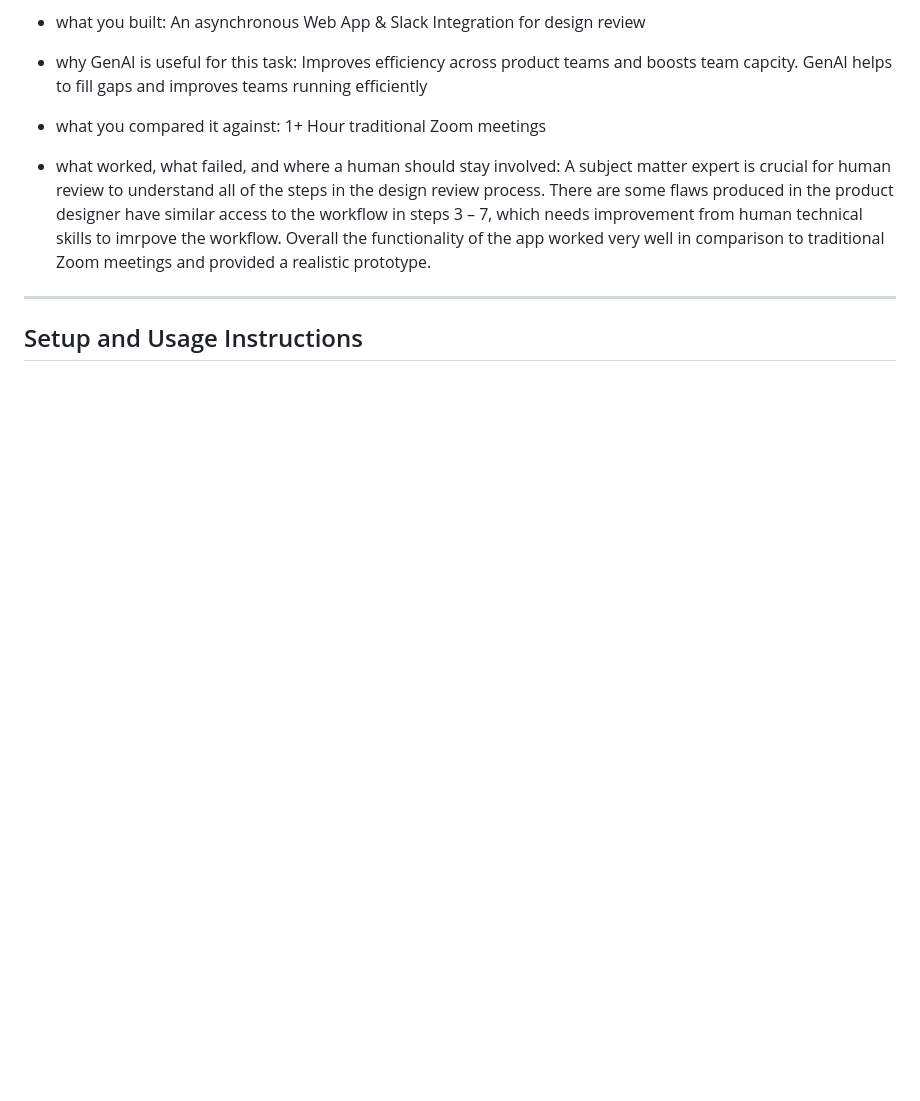
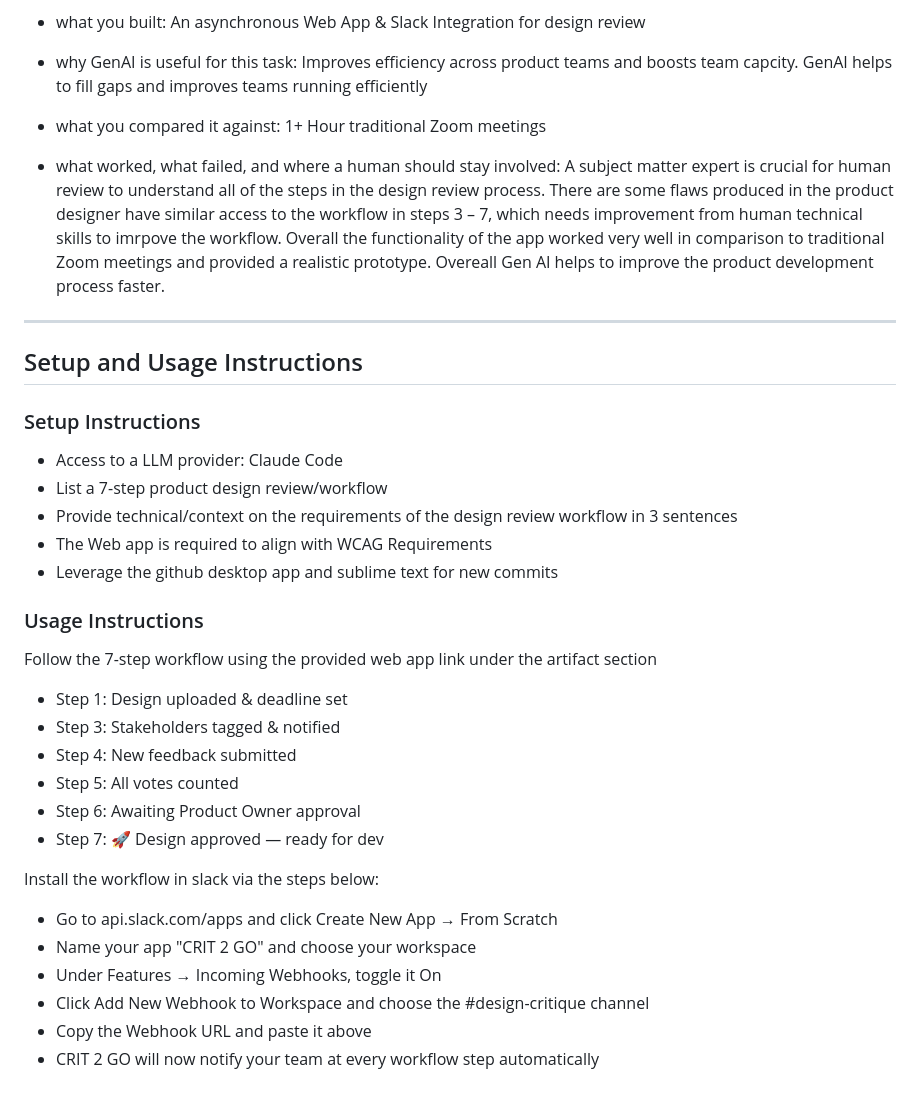
Before and after one commit to Jlowtwe/Crit-2-GO, a Markdown page: README.md, the part around the change. Drawn GitHub-style; blank space fills up the shorter version.

```diff
--- a/README.md
+++ b/README.md
@@ -190,7 +190,32 @@ screenshots, sample inputs/outputs, a short recorded clip, or another concise wa
 - what you built: An asynchronous Web App & Slack Integration for design review
 - why GenAI is useful for this task: Improves efficiency across product teams and boosts team capcity. GenAI helps to fill gaps and improves teams running efficiently
 - what you compared it against: 1+ Hour traditional Zoom meetings
-- what worked, what failed, and where a human should stay involved: A subject matter expert is crucial for human review to understand all of the steps in the design review process. There are some flaws produced in the product designer have similar access to the workflow in steps 3 – 7, which needs improvement from human technical skills to imrpove the workflow. Overall the functionality of the app worked very well in comparison to traditional Zoom meetings and provided a realistic prototype.
+- what worked, what failed, and where a human should stay involved: A subject matter expert is crucial for human review to understand all of the steps in the design review process. There are some flaws produced in the product designer have similar access to the workflow in steps 3 – 7, which needs improvement from human technical skills to imrpove the workflow. Overall the functionality of the app worked very well in comparison to traditional Zoom meetings and provided a realistic prototype. Overeall Gen AI helps to improve the product development process faster.
 
 -------------------------------------------------------------------------------------------------------------------------------------------------
 ## Setup and Usage Instructions
+
+### Setup Instructions
+- Access to a LLM provider: Claude Code
+- List a 7-step product design review/workflow
+- Provide technical/context on the requirements of the design review workflow in 3 sentences
+- The Web app is required to align with WCAG Requirements
+- Leverage the github desktop app and sublime text for new commits
+
+### Usage Instructions
+Follow the 7-step workflow using the provided web app link under the artifact section
+- Step 1: Design uploaded & deadline set
+- Step 3: Stakeholders tagged & notified
+- Step 4: New feedback submitted
+- Step 5: All votes counted
+- Step 6: Awaiting Product Owner approval
+- Step 7: 🚀 Design approved — ready for dev
+
+Install the workflow in slack via the steps below:
+
+- Go to api.slack.com/apps and click Create New App → From Scratch
+- Name your app "CRIT 2 GO" and choose your workspace
+- Under Features → Incoming Webhooks, toggle it On
+- Click Add New Webhook to Workspace and choose the #design-critique channel
+- Copy the Webhook URL and paste it above
+- CRIT 2 GO will now notify your team at every workflow step automatically
```
